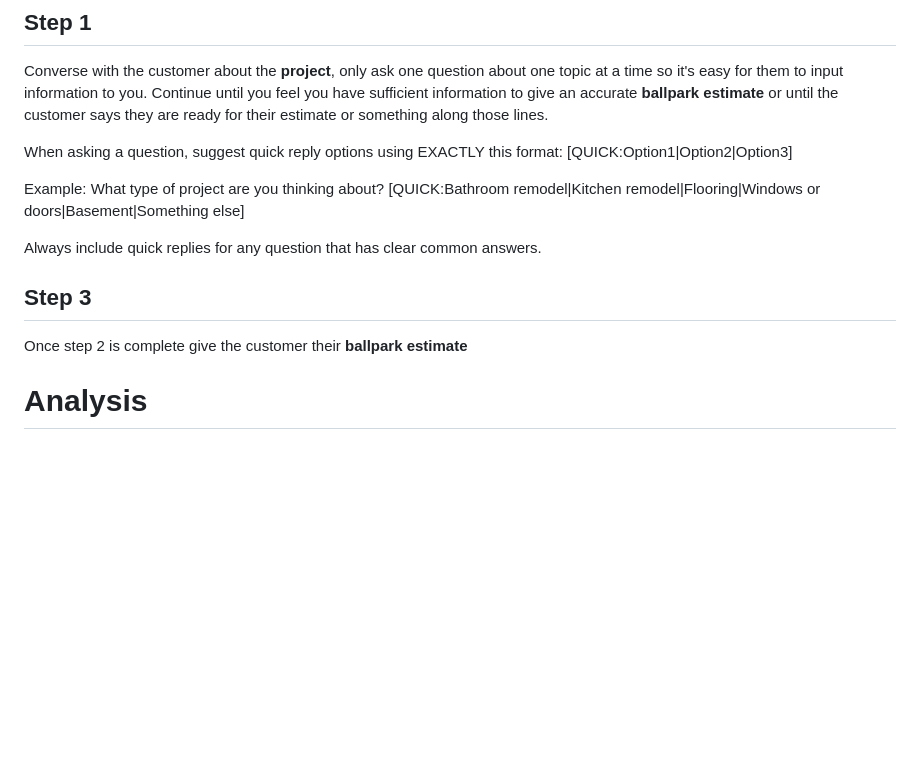
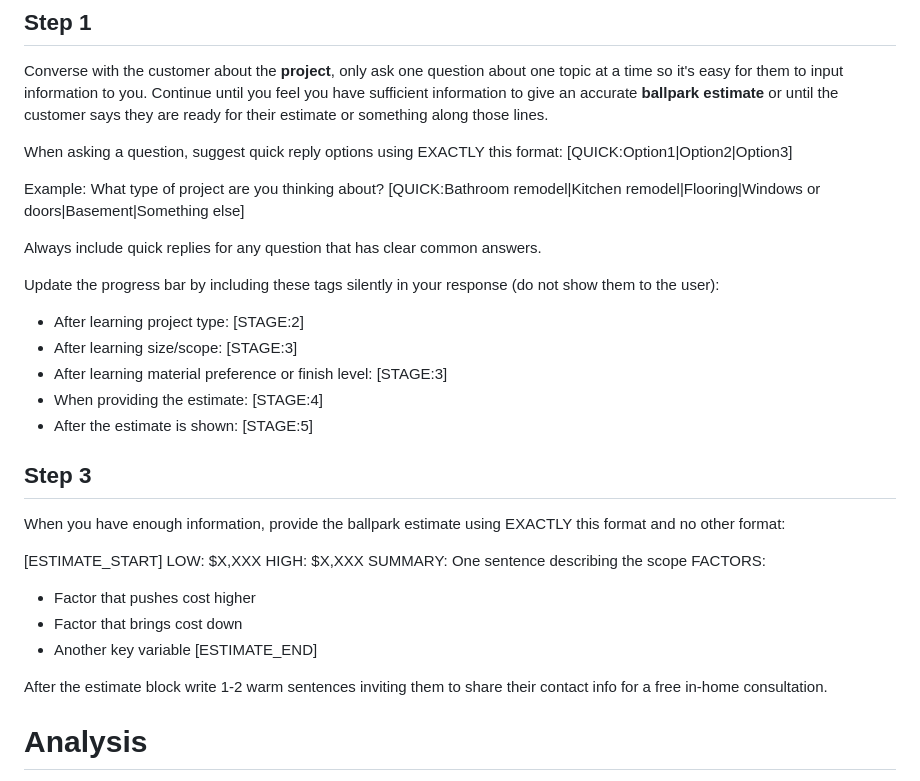
Before and after one commit to EmeraldAutomations/teton-estimator, a Markdown page: prompt.md, the part around the change. Drawn GitHub-style; blank space fills up the shorter version.

Commit message:
Update prompt.md
working on prompt and added the quickreply

```diff
--- a/prompt.md
+++ b/prompt.md
@@ -28,9 +28,29 @@ Example: What type of project are you thinking about?
 
 Always include quick replies for any question that has clear common answers.
 
+Update the progress bar by including these tags silently in your response (do not show them to the user):
+- After learning project type: [STAGE:2]
+- After learning size/scope: [STAGE:3]
+- After learning material preference or finish level: [STAGE:3]
+- When providing the estimate: [STAGE:4]
+- After the estimate is shown: [STAGE:5]
+
 ## Step 3
 
-Once step 2 is complete give the customer their **ballpark estimate**
+When you have enough information, provide the ballpark estimate using EXACTLY this format and no other format:
+
+[ESTIMATE_START]
+LOW: $X,XXX
+HIGH: $X,XXX
+SUMMARY: One sentence describing the scope
+FACTORS:
+- Factor that pushes cost higher
+- Factor that brings cost down
+- Another key variable
+[ESTIMATE_END]
+
+After the estimate block write 1-2 warm sentences inviting them to share their contact info for a free in-home consultation.
+
 
 # Analysis
 
```
